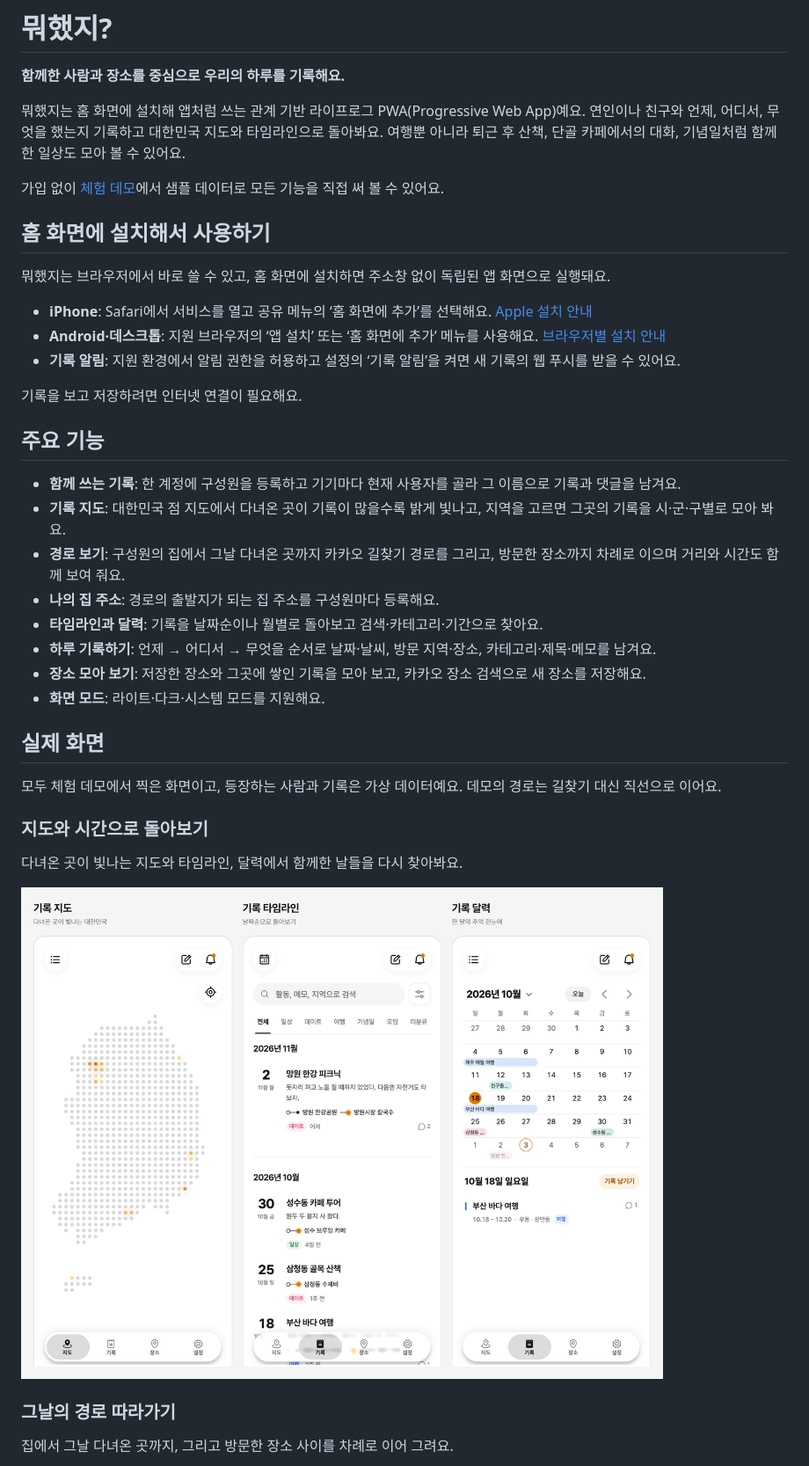
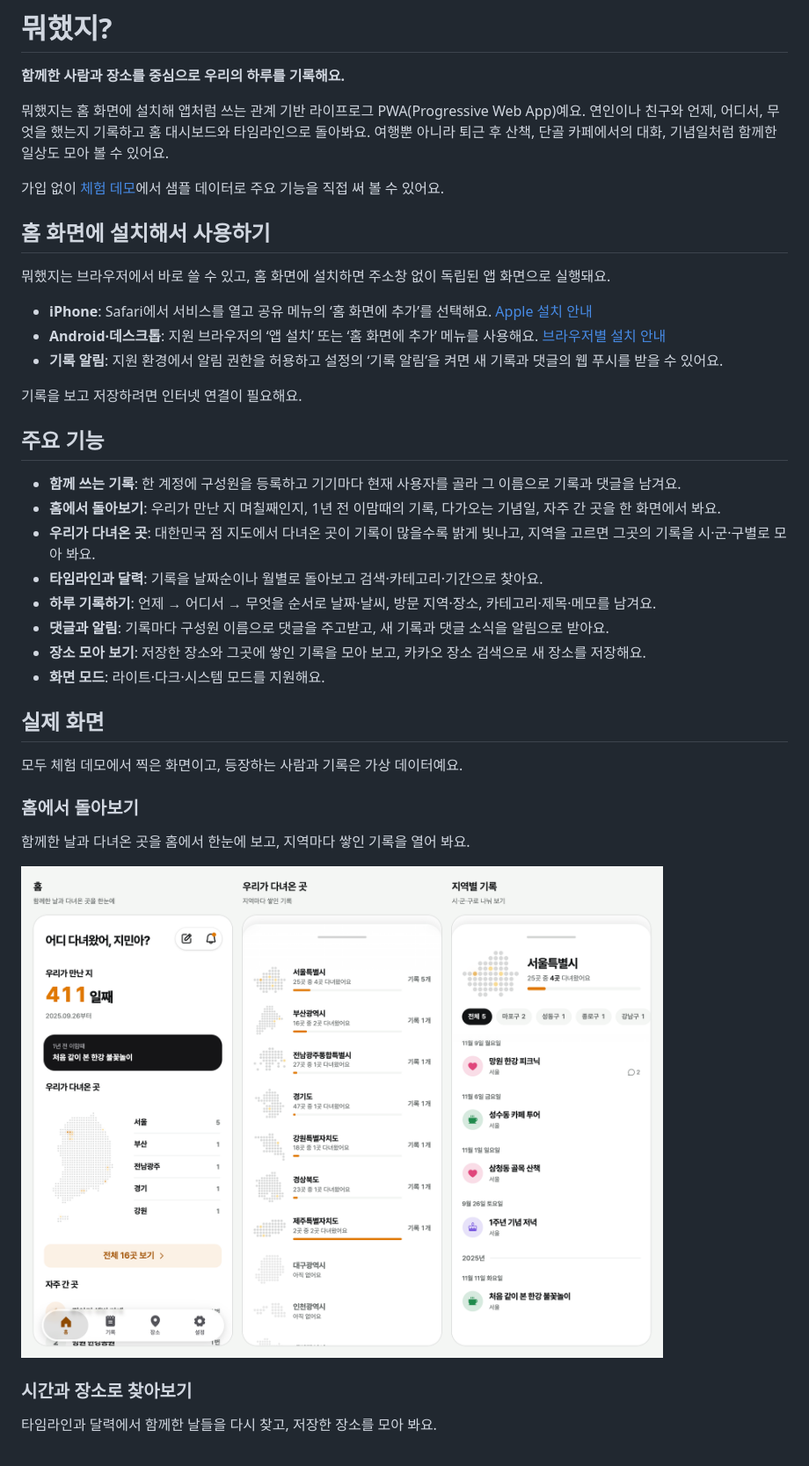
Before and after one commit to j-yesung/did-what, a Markdown page: README.md, the part around one of its changes. Shown at 88% size. GitHub-like rendering; pictures changed too: docs/images/home-flow.png (added), docs/images/overview-flow.png (deleted).

```diff
--- a/README.md
+++ b/README.md
@@ -3,10 +3,10 @@
 **함께한 사람과 장소를 중심으로 우리의 하루를 기록해요.**
 
 뭐했지는 홈 화면에 설치해 앱처럼 쓰는 관계 기반 라이프로그 PWA(Progressive Web App)예요.
-연인이나 친구와 언제, 어디서, 무엇을 했는지 기록하고 대한민국 지도와 타임라인으로 돌아봐요.
+연인이나 친구와 언제, 어디서, 무엇을 했는지 기록하고 홈 대시보드와 타임라인으로 돌아봐요.
 여행뿐 아니라 퇴근 후 산책, 단골 카페에서의 대화, 기념일처럼 함께한 일상도 모아 볼 수 있어요.
 
-가입 없이 [체험 데모](https://did-what.vercel.app/demo)에서 샘플 데이터로 모든 기능을 직접 써 볼 수 있어요.
+가입 없이 [체험 데모](https://did-what.vercel.app/demo)에서 샘플 데이터로 주요 기능을 직접 써 볼 수 있어요.
 
 ## 홈 화면에 설치해서 사용하기
 
@@ -14,32 +14,32 @@
 
 - **iPhone**: Safari에서 서비스를 열고 공유 메뉴의 ‘홈 화면에 추가’를 선택해요. [Apple 설치 안내](https://support.apple.com/ko-kr/guide/iphone/iph42ab2f3a7/ios)
 - **Android·데스크톱**: 지원 브라우저의 ‘앱 설치’ 또는 ‘홈 화면에 추가’ 메뉴를 사용해요. [브라우저별 설치 안내](https://developer.mozilla.org/en-US/docs/Web/Progressive_web_apps/Guides/Installing)
-- **기록 알림**: 지원 환경에서 알림 권한을 허용하고 설정의 ‘기록 알림’을 켜면 새 기록의 웹 푸시를 받을 수 있어요.
+- **기록 알림**: 지원 환경에서 알림 권한을 허용하고 설정의 ‘기록 알림’을 켜면 새 기록과 댓글의 웹 푸시를 받을 수 있어요.
 
 기록을 보고 저장하려면 인터넷 연결이 필요해요.
 
 ## 주요 기능
 
 - **함께 쓰는 기록**: 한 계정에 구성원을 등록하고 기기마다 현재 사용자를 골라 그 이름으로 기록과 댓글을 남겨요.
-- **기록 지도**: 대한민국 점 지도에서 다녀온 곳이 기록이 많을수록 밝게 빛나고, 지역을 고르면 그곳의 기록을 시·군·구별로 모아 봐요.
-- **경로 보기**: 구성원의 집에서 그날 다녀온 곳까지 카카오 길찾기 경로를 그리고, 방문한 장소까지 차례로 이으며 거리와 시간도 함께 보여 줘요.
-- **나의 집 주소**: 경로의 출발지가 되는 집 주소를 구성원마다 등록해요.
+- **홈에서 돌아보기**: 우리가 만난 지 며칠째인지, 1년 전 이맘때의 기록, 다가오는 기념일, 자주 간 곳을 한 화면에서 봐요.
+- **우리가 다녀온 곳**: 대한민국 점 지도에서 다녀온 곳이 기록이 많을수록 밝게 빛나고, 지역을 고르면 그곳의 기록을 시·군·구별로 모아 봐요.
 - **타임라인과 달력**: 기록을 날짜순이나 월별로 돌아보고 검색·카테고리·기간으로 찾아요.
 - **하루 기록하기**: 언제 → 어디서 → 무엇을 순서로 날짜·날씨, 방문 지역·장소, 카테고리·제목·메모를 남겨요.
+- **댓글과 알림**: 기록마다 구성원 이름으로 댓글을 주고받고, 새 기록과 댓글 소식을 알림으로 받아요.
 - **장소 모아 보기**: 저장한 장소와 그곳에 쌓인 기록을 모아 보고, 카카오 장소 검색으로 새 장소를 저장해요.
 - **화면 모드**: 라이트·다크·시스템 모드를 지원해요.
 
 ## 실제 화면
 
-모두 체험 데모에서 찍은 화면이고, 등장하는 사람과 기록은 가상 데이터예요. 데모의 경로는 길찾기 대신 직선으로 이어요.
+모두 체험 데모에서 찍은 화면이고, 등장하는 사람과 기록은 가상 데이터예요.
 
-### 지도와 시간으로 돌아보기
+### 홈에서 돌아보기
 
-다녀온 곳이 빛나는 지도와 타임라인, 달력에서 함께한 날들을 다시 찾아봐요.
+함께한 날과 다녀온 곳을 홈에서 한눈에 보고, 지역마다 쌓인 기록을 열어 봐요.
 
-[![다녀온 곳이 빛나는 대한민국 점 지도, 날짜순 기록 타임라인, 월별 달력과 선택한 날의 기록](docs/images/overview-flow.png)](docs/images/overview-flow.png)
+[![만난 지 며칠째인지와 다녀온 곳 점 지도가 있는 홈, 지역별 미니 지도와 기록 수 목록, 서울의 기록을 시·군·구로 나눠 보는 화면](docs/images/home-flow.png)](docs/images/home-flow.png)
 
-### 그날의 경로 따라가기
+### 시간과 장소로 찾아보기
 
-집에서 그날 다녀온 곳까지, 그리고 방문한 장소 사이를 차례로 이어 그려요.
+타임라인과 달력에서 함께한 날들을 다시 찾고, 저장한 장소를 모아 봐요.
 
```
Also changed, not shown: other parts of README.md (+5 -45 lines), docs/images/record-create-flow.png, docs/images/record-detail-flow.png, docs/images/records-flow.png (added), docs/images/route-flow.png (deleted).
